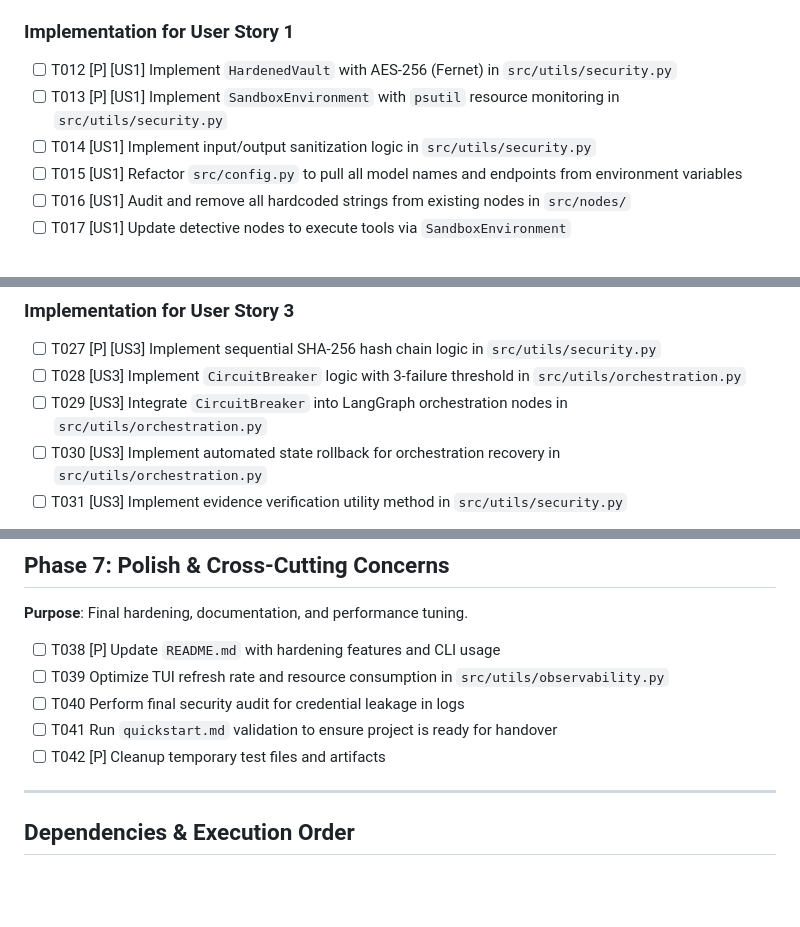
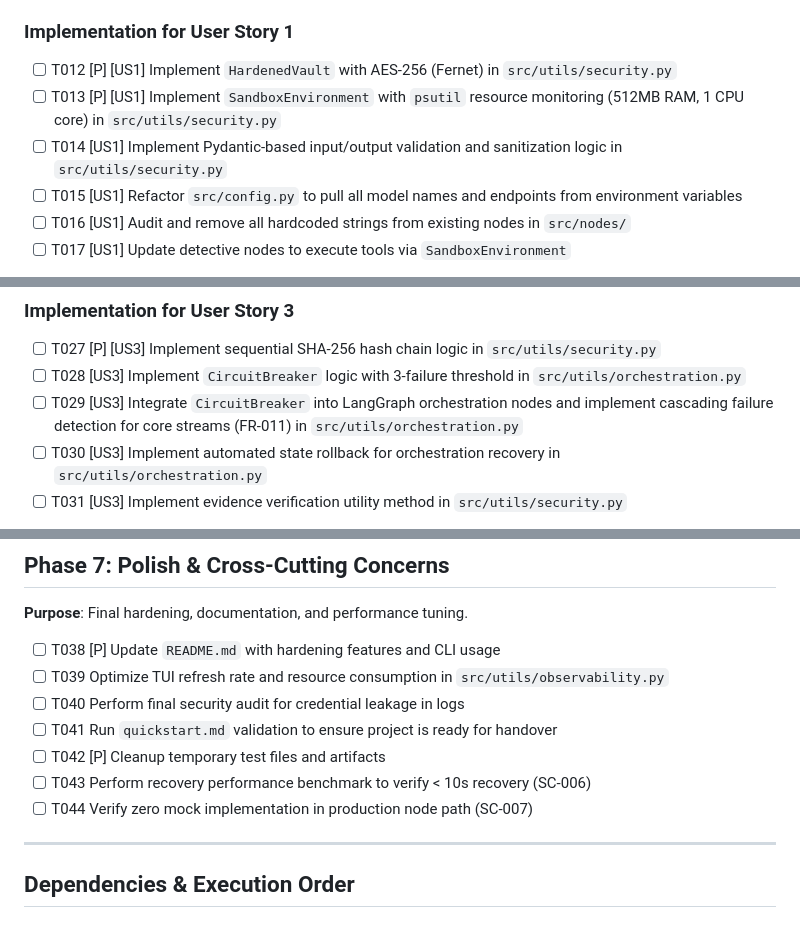
Before and after one commit to tedoaba/Digital-Courtroom, a Markdown page: specs/013-ironclad-hardening/tasks.md, 3 parts joined by grey strips. Drawn GitHub-style; blank space fills up the shorter version.

Commit message:
feat: Add specification and task breakdown documents for Operation Ironclad Swarm production-grade hardening.

```diff
--- a/specs/013-ironclad-hardening/tasks.md
+++ b/specs/013-ironclad-hardening/tasks.md
@@ -50,8 +50,8 @@
 ### Implementation for User Story 1
 
 - [ ] T012 [P] [US1] Implement `HardenedVault` with AES-256 (Fernet) in `src/utils/security.py`
-- [ ] T013 [P] [US1] Implement `SandboxEnvironment` with `psutil` resource monitoring in `src/utils/security.py`
-- [ ] T014 [US1] Implement input/output sanitization logic in `src/utils/security.py`
+- [ ] T013 [P] [US1] Implement `SandboxEnvironment` with `psutil` resource monitoring (512MB RAM, 1 CPU core) in `src/utils/security.py`
+- [ ] T014 [US1] Implement Pydantic-based input/output validation and sanitization logic in `src/utils/security.py`
 - [ ] T015 [US1] Refactor `src/config.py` to pull all model names and endpoints from environment variables
 - [ ] T016 [US1] Audit and remove all hardcoded strings from existing nodes in `src/nodes/`
 - [ ] T017 [US1] Update detective nodes to execute tools via `SandboxEnvironment`
@@ -98,7 +98,7 @@
 
 - [ ] T027 [P] [US3] Implement sequential SHA-256 hash chain logic in `src/utils/security.py`
 - [ ] T028 [US3] Implement `CircuitBreaker` logic with 3-failure threshold in `src/utils/orchestration.py`
-- [ ] T029 [US3] Integrate `CircuitBreaker` into LangGraph orchestration nodes in `src/utils/orchestration.py`
+- [ ] T029 [US3] Integrate `CircuitBreaker` into LangGraph orchestration nodes and implement cascading failure detection for core streams (FR-011) in `src/utils/orchestration.py`
 - [ ] T030 [US3] Implement automated state rollback for orchestration recovery in `src/utils/orchestration.py`
 - [ ] T031 [US3] Implement evidence verification utility method in `src/utils/security.py`
 
@@ -137,6 +137,8 @@
 - [ ] T040 Perform final security audit for credential leakage in logs
 - [ ] T041 Run `quickstart.md` validation to ensure project is ready for handover
 - [ ] T042 [P] Cleanup temporary test files and artifacts
+- [ ] T043 Perform recovery performance benchmark to verify < 10s recovery (SC-006)
+- [ ] T044 Verify zero mock implementation in production node path (SC-007)
 
 ---
 
```
Also changed, not shown: specs/013-ironclad-hardening/spec.md (+1 -1 lines).
